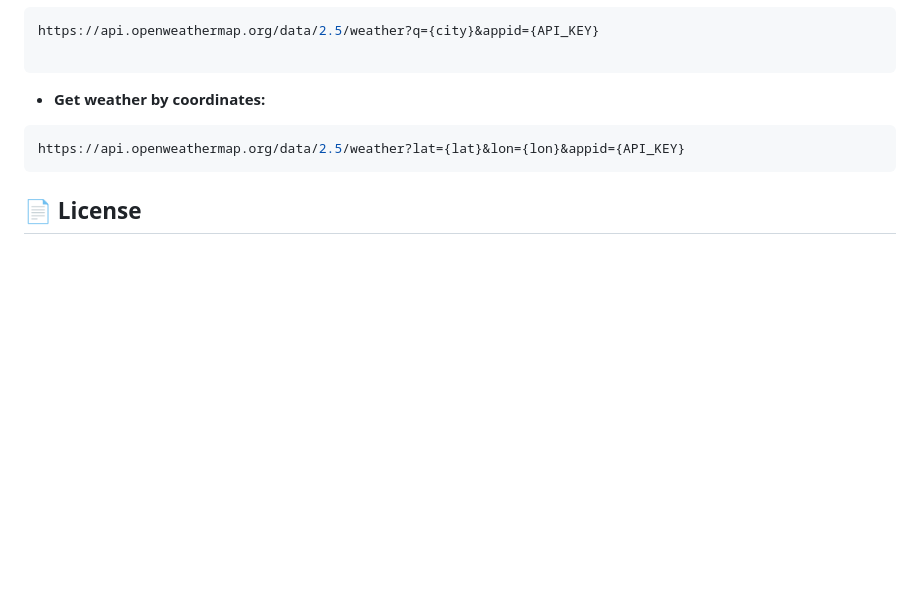
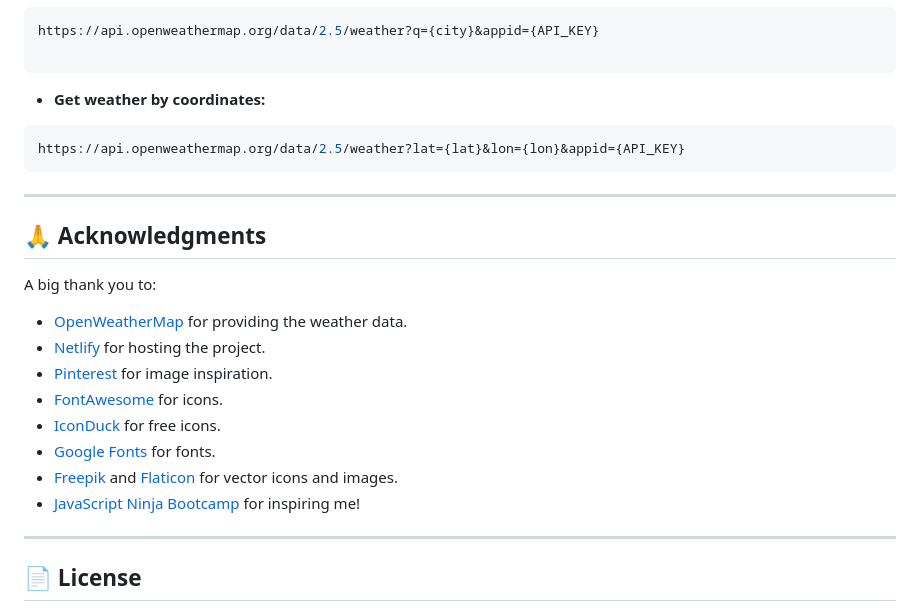
Before and after one commit to Abdur-Rahman-Apu/AeroCast, a Markdown page: README.md, the part around the change. Rendered like a GitHub page; blank space fills up the shorter version.

````diff
--- a/README.md
+++ b/README.md
@@ -164,6 +164,23 @@ https://api.openweathermap.org/data/2.5/weather?q={city}&appid={API_KEY}
 https://api.openweathermap.org/data/2.5/weather?lat={lat}&lon={lon}&appid={API_KEY}
 ```
 
+---
+
+## 🙏 Acknowledgments
+
+A big thank you to:
+
+- [OpenWeatherMap](https://openweathermap.org/) for providing the weather data.
+- [Netlify](https://www.netlify.com/) for hosting the project.
+- [Pinterest](https://www.pinterest.com/) for image inspiration.
+- [FontAwesome](https://fontawesome.com/) for icons.
+- [IconDuck](https://iconduck.com/) for free icons.
+- [Google Fonts](https://fonts.google.com/) for fonts.
+- [Freepik](https://www.freepik.com/) and [Flaticon](https://www.flaticon.com/) for vector icons and images.
+- [JavaScript Ninja Bootcamp](https://webdeveloperbd.net/js-bootcamp/) for inspiring me!
+
+---
+
 ## 📄 License
 
 This project is licensed under the **MIT License**.
````
